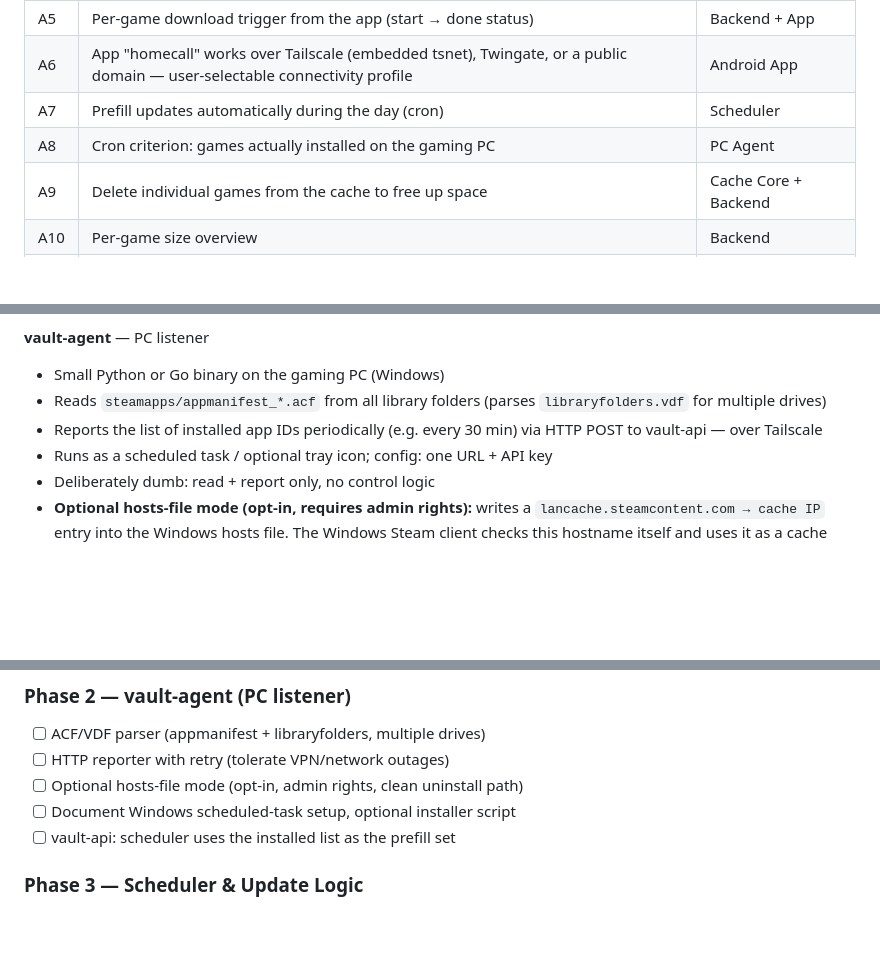
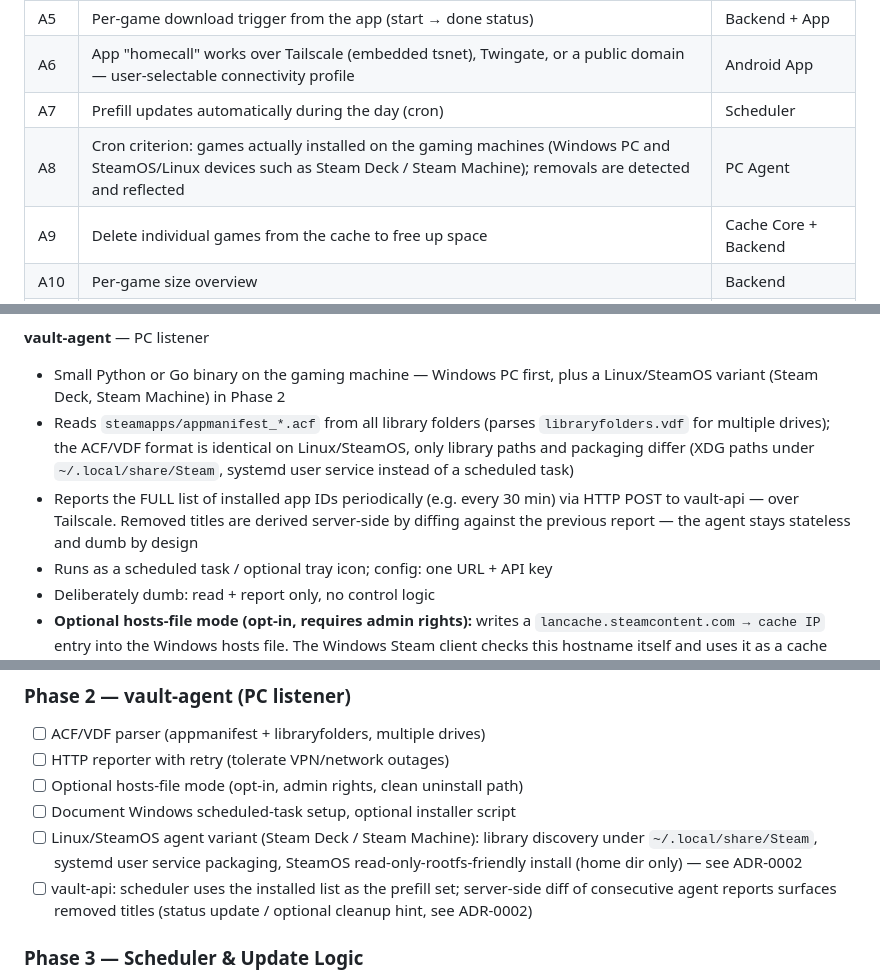
Before and after one commit to Riviera822/steamkeep, a Markdown page: docs/PROJECT_PLAN.md, 3 parts joined by grey strips. Drawn GitHub-style; blank space fills up the shorter version.

```diff
--- a/docs/PROJECT_PLAN.md
+++ b/docs/PROJECT_PLAN.md
@@ -45,7 +45,7 @@ for v1.)
 | A5 | Per-game download trigger from the app (start → done status) | Backend + App |
 | A6 | App "homecall" works over Tailscale (embedded tsnet), Twingate, or a public domain — user-selectable connectivity profile | Android App |
 | A7 | Prefill updates automatically during the day (cron) | Scheduler |
-| A8 | Cron criterion: games actually installed on the gaming PC | PC Agent |
+| A8 | Cron criterion: games actually installed on the gaming machines (Windows PC and SteamOS/Linux devices such as Steam Deck / Steam Machine); removals are detected and reflected | PC Agent |
 | A9 | Delete individual games from the cache to free up space | Cache Core + Backend |
 | A10 | Per-game size overview | Backend |
 | A11 | Community-ready: Docker-first, documented, licensed, CI | Project Infra |
@@ -107,11 +107,17 @@ for v1.)
 - REST API (see section 5)
 
 **vault-agent** — PC listener
-- Small Python or Go binary on the gaming PC (Windows)
+- Small Python or Go binary on the gaming machine — Windows PC first,
+  plus a Linux/SteamOS variant (Steam Deck, Steam Machine) in Phase 2
 - Reads `steamapps/appmanifest_*.acf` from all library folders
-  (parses `libraryfolders.vdf` for multiple drives)
-- Reports the list of installed app IDs periodically (e.g. every 30 min)
-  via HTTP POST to vault-api — over Tailscale
+  (parses `libraryfolders.vdf` for multiple drives); the ACF/VDF format
+  is identical on Linux/SteamOS, only library paths and packaging differ
+  (XDG paths under `~/.local/share/Steam`, systemd user service instead
+  of a scheduled task)
+- Reports the FULL list of installed app IDs periodically (e.g. every
+  30 min) via HTTP POST to vault-api — over Tailscale. Removed titles
+  are derived server-side by diffing against the previous report — the
+  agent stays stateless and dumb by design
 - Runs as a scheduled task / optional tray icon; config: one URL + API key
 - Deliberately dumb: read + report only, no control logic
 - **Optional hosts-file mode (opt-in, requires admin rights):** writes a
@@ -278,7 +284,13 @@ for users who expose the API differently.
 - [ ] HTTP reporter with retry (tolerate VPN/network outages)
 - [ ] Optional hosts-file mode (opt-in, admin rights, clean uninstall path)
 - [ ] Document Windows scheduled-task setup, optional installer script
-- [ ] vault-api: scheduler uses the installed list as the prefill set
+- [ ] Linux/SteamOS agent variant (Steam Deck / Steam Machine): library
+      discovery under `~/.local/share/Steam`, systemd user service
+      packaging, SteamOS read-only-rootfs-friendly install (home dir only)
+      — see ADR-0002
+- [ ] vault-api: scheduler uses the installed list as the prefill set;
+      server-side diff of consecutive agent reports surfaces removed
+      titles (status update / optional cleanup hint, see ADR-0002)
 
 ### Phase 3 — Scheduler & Update Logic
 - [ ] Manifest comparison (stale detection)
```
Also changed, not shown: docs/adr/0002-linux-steamos-agent-scope.md (added, +35 -0 lines).
